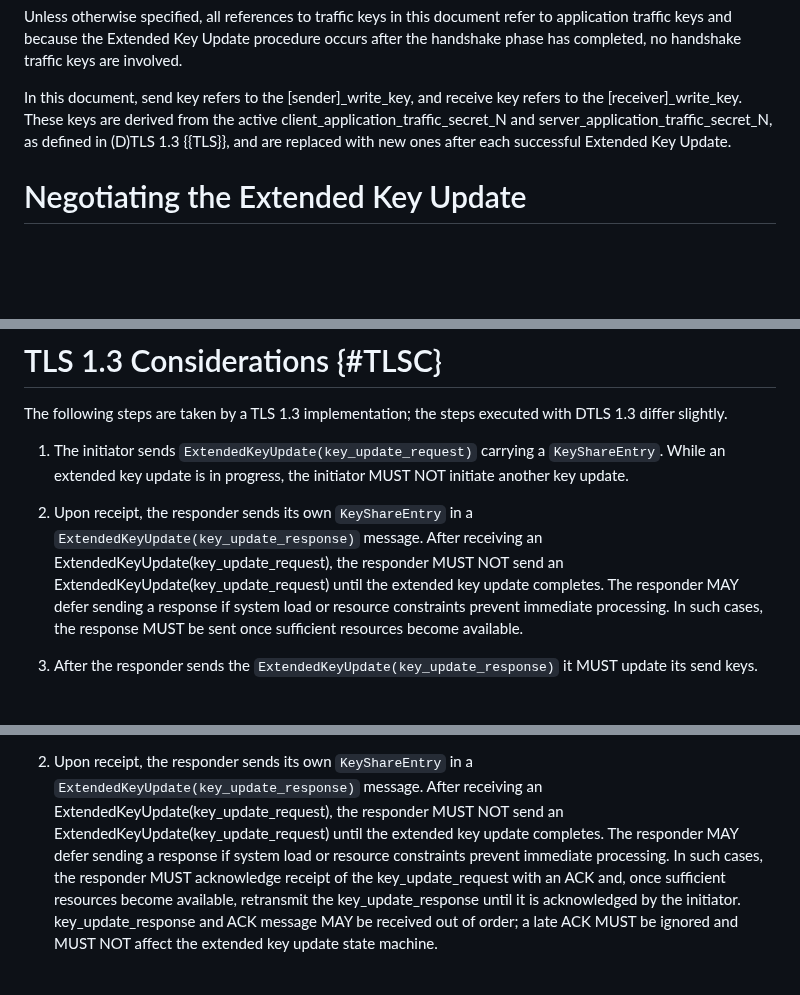
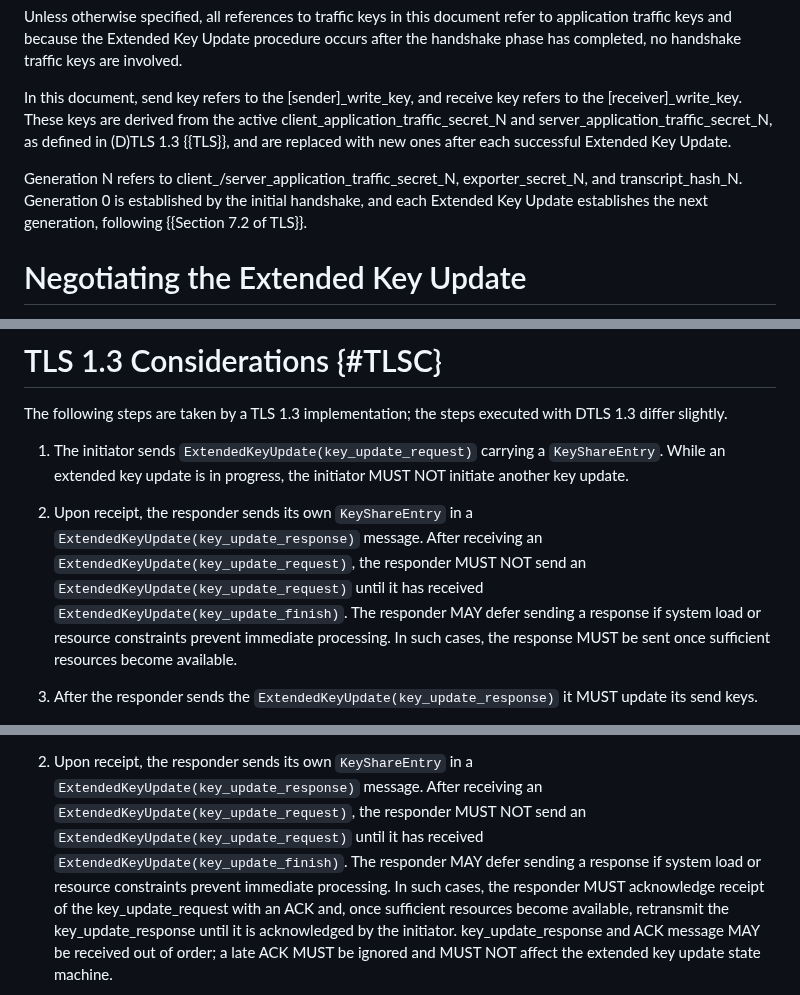
Before and after one commit to tlswg/tls-key-update, a Markdown page: draft-ietf-tls-extended-key-update.md, 3 parts joined by grey strips. Rendered like a GitHub page; blank space fills up the shorter version.

```diff
--- a/draft-ietf-tls-extended-key-update.md
+++ b/draft-ietf-tls-extended-key-update.md
@@ -193,6 +193,11 @@ client_application_traffic_secret_N and server_application_traffic_secret_N,
 as defined in (D)TLS 1.3 {{TLS}}, and are replaced with new ones
 after each successful Extended Key Update.
 
+Generation N refers to client_/server_application_traffic_secret_N,
+exporter_secret_N, and transcript_hash_N. Generation 0 is established by
+the initial handshake, and each Extended Key Update establishes the next
+generation, following {{Section 7.2 of TLS}}.
+
 # Negotiating the Extended Key Update
 
 Client and servers use the TLS flags extension
@@ -345,9 +350,9 @@ initiator MUST NOT initiate another key update.
 
 1. Upon receipt, the responder sends its own `KeyShareEntry` in a
 `ExtendedKeyUpdate(key_update_response)` message. After receiving an
-ExtendedKeyUpdate(key_update_request), the responder MUST NOT send an
-ExtendedKeyUpdate(key_update_request) until the extended key update
-completes. The responder MAY defer sending a response if system load or resource
+`ExtendedKeyUpdate(key_update_request)`, the responder MUST NOT send an
+`ExtendedKeyUpdate(key_update_request)` until it has received
+`ExtendedKeyUpdate(key_update_finish)`. The responder MAY defer sending a response if system load or resource
 constraints prevent immediate processing. In such cases, the response MUST
 be sent once sufficient resources become available.
 
@@ -477,9 +482,9 @@ The exchange has the following steps:
 
 1. Upon receipt, the responder sends its own `KeyShareEntry` in a
    `ExtendedKeyUpdate(key_update_response)` message. After receiving an
-   ExtendedKeyUpdate(key_update_request), the responder MUST NOT send an
-   ExtendedKeyUpdate(key_update_request) until the extended key update
-   completes. The responder MAY defer
+   `ExtendedKeyUpdate(key_update_request)`, the responder MUST NOT send an
+   `ExtendedKeyUpdate(key_update_request)` until it has received
+   `ExtendedKeyUpdate(key_update_finish)`. The responder MAY defer
    sending a response if system load or resource constraints prevent immediate processing.
    In such cases, the responder MUST acknowledge receipt of the key_update_request with an ACK and, once
    sufficient resources become available, retransmit the key_update_response until it is acknowledged by the
```
Also changed, not shown: other parts of draft-ietf-tls-extended-key-update.md (+2 -2 lines).
